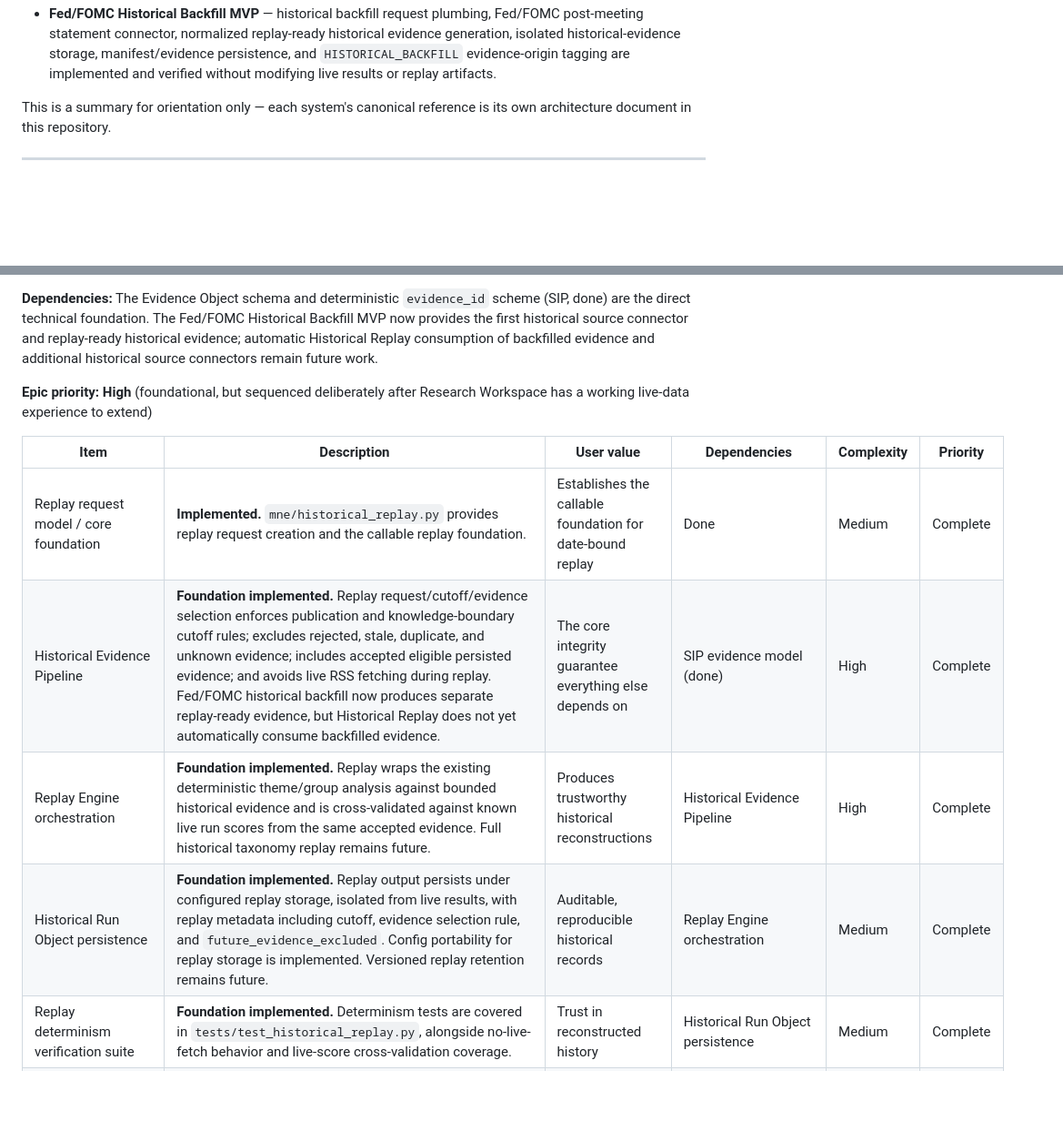
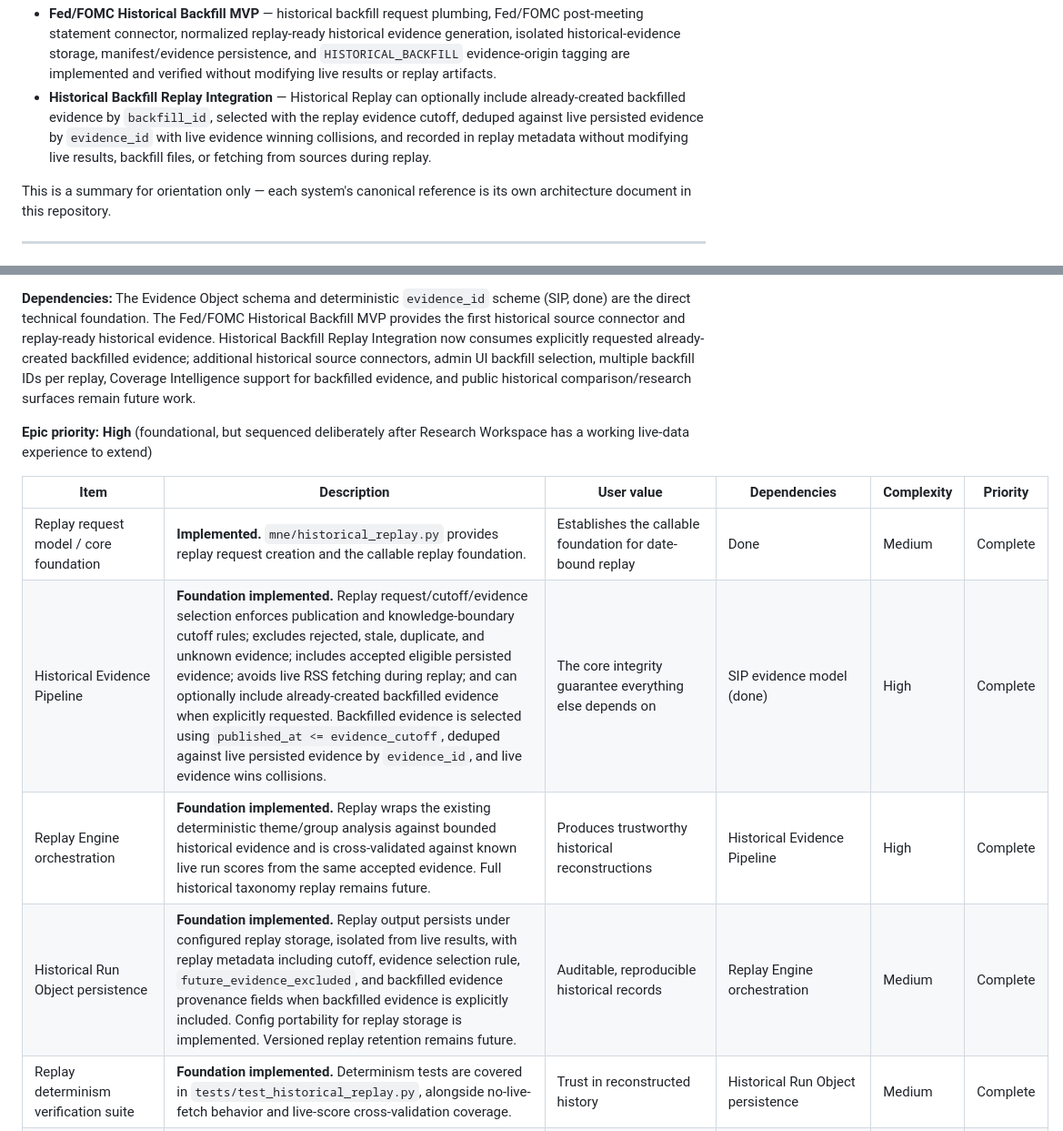
Before and after one commit to nexusunites/macro-narrative-engine, a Markdown page: docs/product_backlog.md, 2 parts joined by grey strips. Shown at 91% size. Rendered like a GitHub page; blank space fills up the shorter version.

```diff
--- a/docs/product_backlog.md
+++ b/docs/product_backlog.md
@@ -31,6 +31,7 @@ The following major platform capabilities are considered complete as part of **P
 - **Research Workspace MVP + UX Polish + Evidence Reader Panel** — `/research` selector, narrative investigation page, dashboard entry-point wiring, admin-gated observability reference, paced investigation zones, readable evidence display, neutral coverage explanation, calm event lifecycle empty state, selectable Supporting Evidence cards, headline-level Evidence Reader side panel, original article access when available, calm unavailable state for missing URLs, and admin boundary are implemented.
 - **Historical Replay Foundation + Admin Console + Historical Research Workspace Integration** — replay request creation, historical evidence selection with publication and knowledge-boundary cutoffs, ineligible evidence exclusion, accepted eligible evidence inclusion, deterministic theme/group replay wrapper, isolated replay persistence under configured replay storage, replay metadata, config portability, no-live-fetch replay behavior, determinism tests, cross-validation against known live run scores from the same accepted evidence, the admin-only `/admin` replay trigger/summary console, and the admin-gated replay research view are implemented and verified.
 - **Fed/FOMC Historical Backfill MVP** — historical backfill request plumbing, Fed/FOMC post-meeting statement connector, normalized replay-ready historical evidence generation, isolated historical-evidence storage, manifest/evidence persistence, and `HISTORICAL_BACKFILL` evidence-origin tagging are implemented and verified without modifying live results or replay artifacts.
+- **Historical Backfill Replay Integration** — Historical Replay can optionally include already-created backfilled evidence by `backfill_id`, selected with the replay evidence cutoff, deduped against live persisted evidence by `evidence_id` with live evidence winning collisions, and recorded in replay metadata without modifying live results, backfill files, or fetching from sources during replay.
 
 This is a summary for orientation only — each system's canonical reference is its own architecture document in this repository.
 
@@ -92,14 +93,14 @@ This is a summary for orientation only — each system's canonical reference is
 
-**Dependencies:** The Evidence Object schema and deterministic `evidence_id` scheme (SIP, done) are the direct technical foundation. The Fed/FOMC Historical Backfill MVP now provides the first historical source connector and replay-ready historical evidence; automatic Historical Replay consumption of backfilled evidence and additional historical source connectors remain future work.
+**Dependencies:** The Evidence Object schema and deterministic `evidence_id` scheme (SIP, done) are the direct technical foundation. The Fed/FOMC Historical Backfill MVP provides the first historical source connector and replay-ready historical evidence. Historical Backfill Replay Integration now consumes explicitly requested already-created backfilled evidence; additional historical source connectors, admin UI backfill selection, multiple backfill IDs per replay, Coverage Intelligence support for backfilled evidence, and public historical comparison/research surfaces remain future work.
 
 **Epic priority:** **High** (foundational, but sequenced deliberately after Research Workspace has a working live-data experience to extend)
 
 | Item | Description | User value | Dependencies | Complexity | Priority |
 |---|---|---|---|---|---|
 | Replay request model / core foundation | **Implemented.** `mne/historical_replay.py` provides replay request creation and the callable replay foundation. | Establishes the callable foundation for date-bound replay | Done | Medium | Complete |
-| Historical Evidence Pipeline | **Foundation implemented.** Replay request/cutoff/evidence selection enforces publication and knowledge-boundary cutoff rules; excludes rejected, stale, duplicate, and unknown evidence; includes accepted eligible persisted evidence; and avoids live RSS fetching during replay. Fed/FOMC historical backfill now produces separate replay-ready evidence, but Historical Replay does not yet automatically consume backfilled evidence. | The core integrity guarantee everything else depends on | SIP evidence model (done) | High | Complete |
+| Historical Evidence Pipeline | **Foundation implemented.** Replay request/cutoff/evidence selection enforces publication and knowledge-boundary cutoff rules; excludes rejected, stale, duplicate, and unknown evidence; includes accepted eligible persisted evidence; avoids live RSS fetching during replay; and can optionally include already-created backfilled evidence when explicitly requested. Backfilled evidence is selected using `published_at <= evidence_cutoff`, deduped against live persisted evidence by `evidence_id`, and live evidence wins collisions. | The core integrity guarantee everything else depends on | SIP evidence model (done) | High | Complete |
 | Replay Engine orchestration | **Foundation implemented.** Replay wraps the existing deterministic theme/group analysis against bounded historical evidence and is cross-validated against known live run scores from the same accepted evidence. Full historical taxonomy replay remains future. | Produces trustworthy historical reconstructions | Historical Evidence Pipeline | High | Complete |
-| Historical Run Object persistence | **Foundation implemented.** Replay output persists under configured replay storage, isolated from live results, with replay metadata including cutoff, evidence selection rule, and `future_evidence_excluded`. Config portability for replay storage is implemented. Versioned replay retention remains future. | Auditable, reproducible historical records | Replay Engine orchestration | Medium | Complete |
+| Historical Run Object persistence | **Foundation implemented.** Replay output persists under configured replay storage, isolated from live results, with replay metadata including cutoff, evidence selection rule, `future_evidence_excluded`, and backfilled evidence provenance fields when backfilled evidence is explicitly included. Config portability for replay storage is implemented. Versioned replay retention remains future. | Auditable, reproducible historical records | Replay Engine orchestration | Medium | Complete |
 | Replay determinism verification suite | **Foundation implemented.** Determinism tests are covered in `tests/test_historical_replay.py`, alongside no-live-fetch behavior and live-score cross-validation coverage. | Trust in reconstructed history | Historical Run Object persistence | Medium | Complete |
 | Historical/evidence confidence split | Future, not implemented. `source_confidence` vs. `evidence_confidence` per historical run | Honest signal about reconstruction completeness | Replay Engine orchestration | Medium | Future |
 | Historical Evidence Backfill Architecture | **Implemented.** `docs/historical_evidence_backfill_architecture.md` defines the architecture for on-demand historical evidence reconstruction: a Historical Source Registry model, backfill request model, connector contract, evidence normalization into standard `EvidenceObject`s tagged `evidence_origin = HISTORICAL_BACKFILL`, a three-tier storage model, a backfill manifest/cache keyed by `backfill_id`, and an additive integration point with Historical Replay's existing evidence-selection/cutoff logic. The first implementation now follows this architecture for Fed/FOMC historical statements. | Establishes how MNE can support historical dates beyond its live capture window without storing all history up front | Historical Replay foundation (done) | Medium | Complete |
```
Also changed, not shown: other parts of docs/product_backlog.md (+25 -19 lines).
